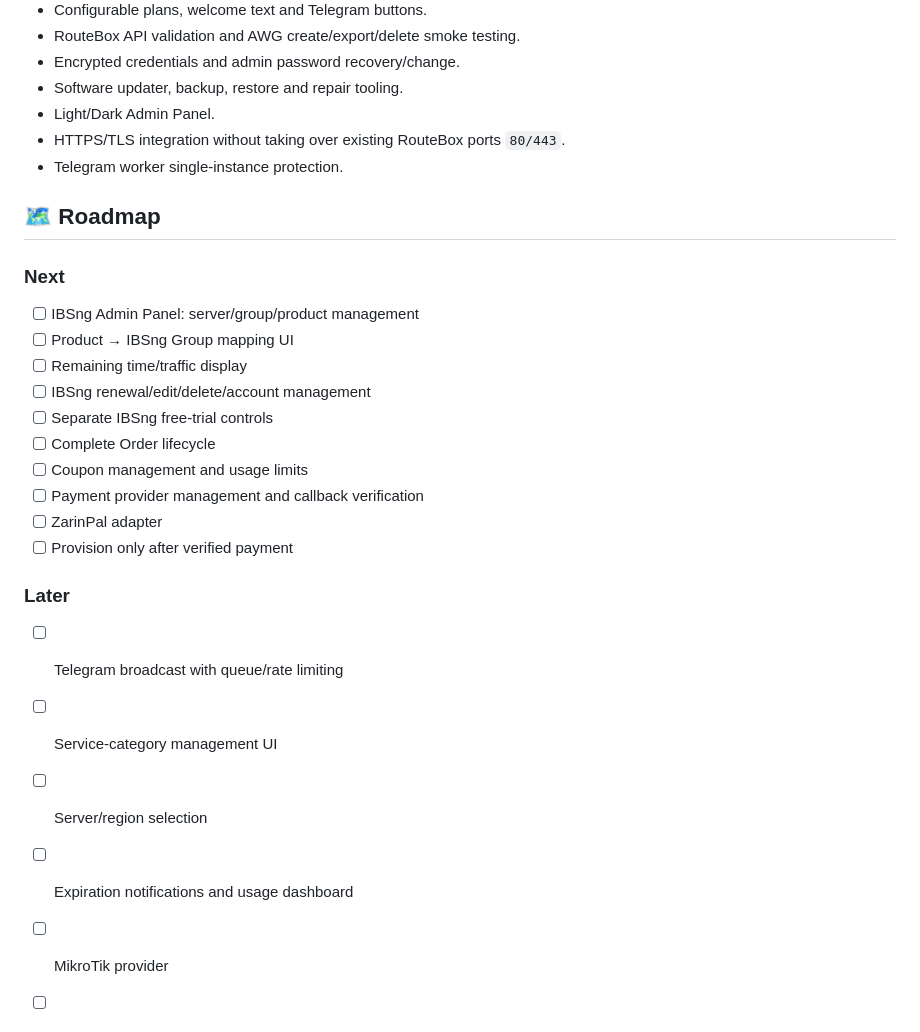
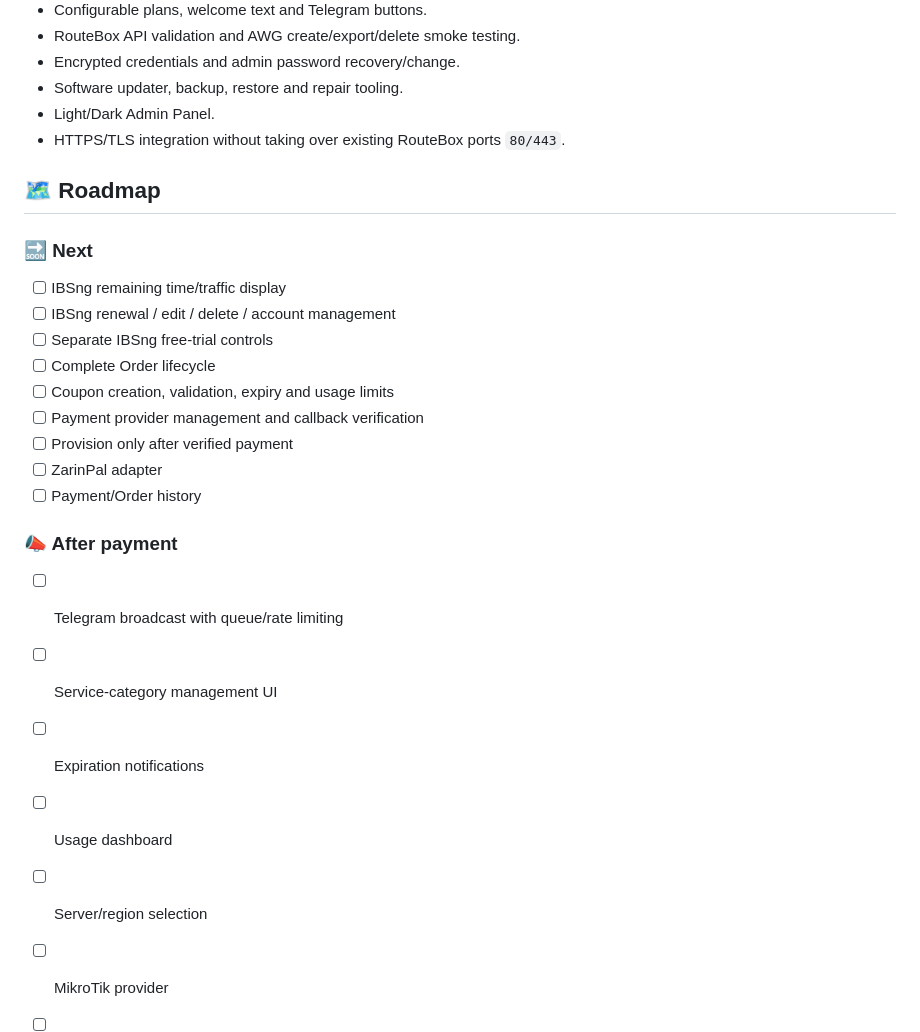
Before and after one commit to PardisMobile/routebox-telegram-bot, a Markdown page: CHANGELOG.md, the part around one of its changes. Rendered like a GitHub page.

```diff
--- a/CHANGELOG.md
+++ b/CHANGELOG.md
@@ -59,29 +70,28 @@ Version source of truth: [`VERSION`](./VERSION).
 - Software updater, backup, restore and repair tooling.
 - Light/Dark Admin Panel.
 - HTTPS/TLS integration without taking over existing RouteBox ports `80/443`.
-- Telegram worker single-instance protection.
 
 ## 🗺️ Roadmap
 
-### Next
+### 🔜 Next
 
-- [ ] IBSng Admin Panel: server/group/product management
-- [ ] Product → IBSng Group mapping UI
-- [ ] Remaining time/traffic display
-- [ ] IBSng renewal/edit/delete/account management
+- [ ] IBSng remaining time/traffic display
+- [ ] IBSng renewal / edit / delete / account management
 - [ ] Separate IBSng free-trial controls
 - [ ] Complete Order lifecycle
-- [ ] Coupon management and usage limits
+- [ ] Coupon creation, validation, expiry and usage limits
 - [ ] Payment provider management and callback verification
+- [ ] Provision only after verified payment
 - [ ] ZarinPal adapter
-- [ ] Provision only after verified payment
+- [ ] Payment/Order history
 
-### Later
+### 📣 After payment
 
 - [ ] Telegram broadcast with queue/rate limiting
 - [ ] Service-category management UI
+- [ ] Expiration notifications
+- [ ] Usage dashboard
 - [ ] Server/region selection
-- [ ] Expiration notifications and usage dashboard
 - [ ] MikroTik provider
 - [ ] Additional isolated service providers
 - [ ] Optional Telegram WebApp
```
Also changed, not shown: other parts of CHANGELOG.md (+17 -6 lines).
